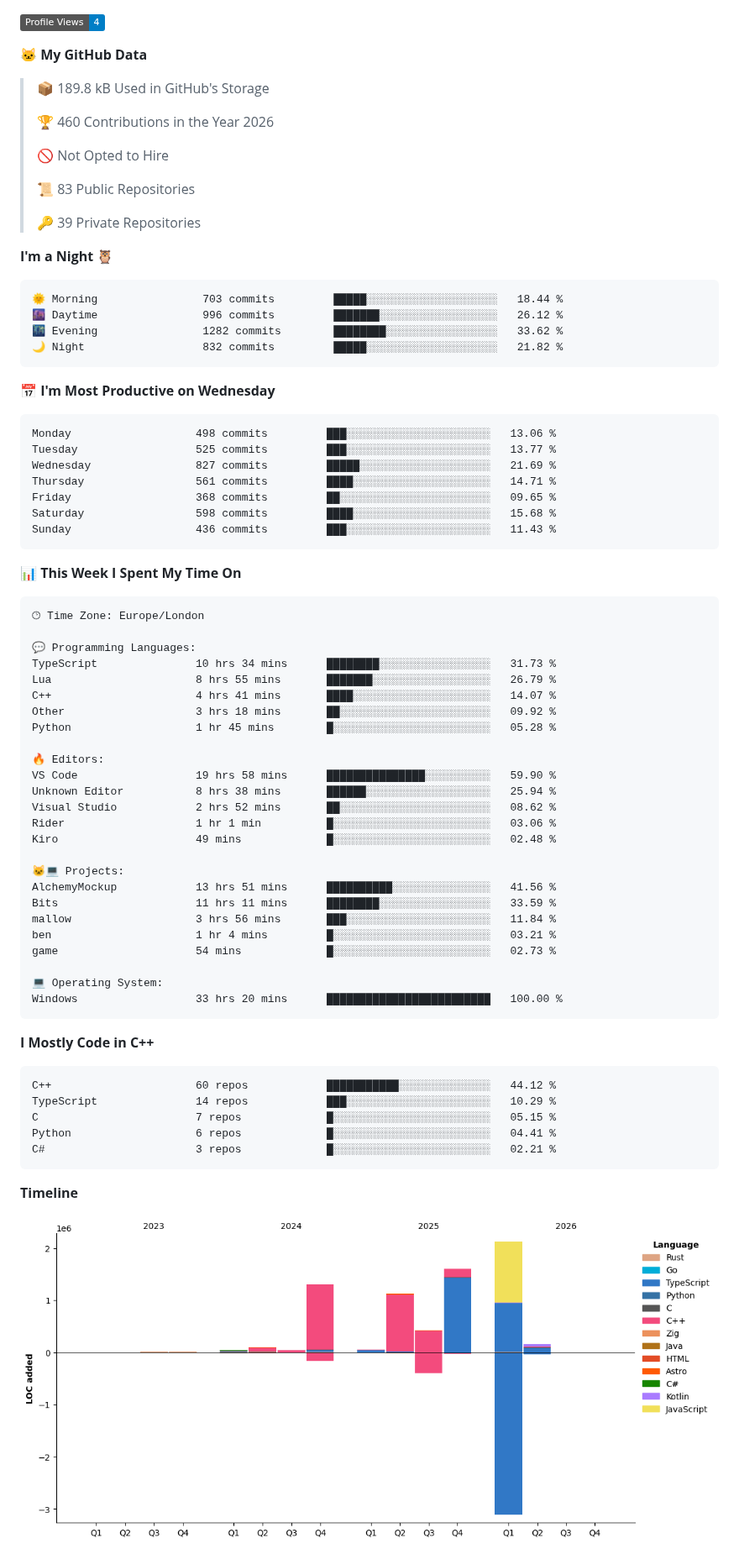
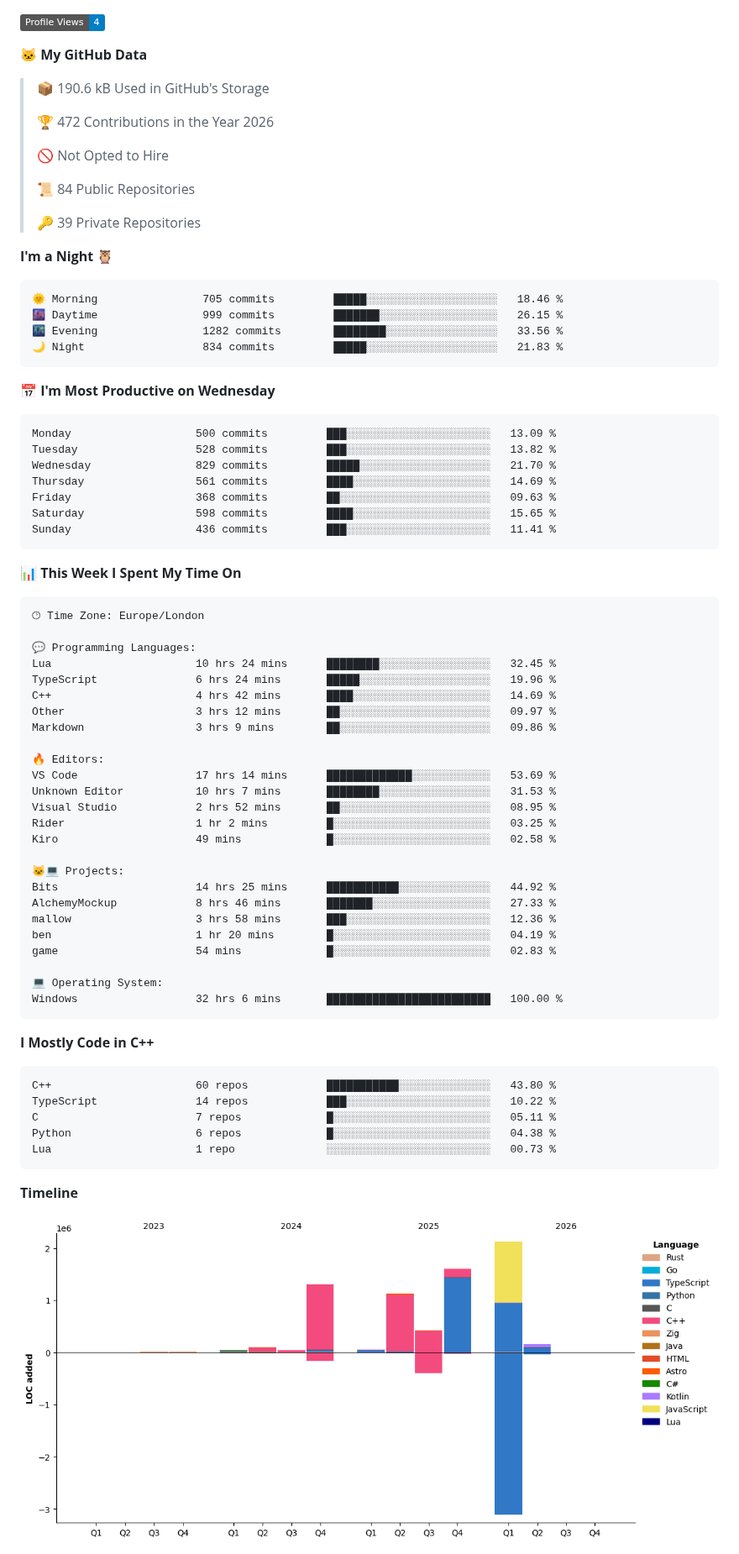
Before and after one commit to BenMcAvoy/BenMcAvoy, a Markdown page: README.md, the part around one of its changes. Shown at 84% size. Drawn GitHub-style; pictures changed too: assets/bar_graph.png; badges without logos.

Commit message:
Updated with Dev Metrics

````diff
--- a/README.md
+++ b/README.md
@@ -22,34 +22,34 @@ I'm passionate about learning to program and currently diving into **C++**. Here
 
 **🐱 My GitHub Data**
 
-> 📦 189.8 kB Used in GitHub's Storage
+> 📦 190.6 kB Used in GitHub's Storage
  >
-> 🏆 460 Contributions in the Year 2026
+> 🏆 472 Contributions in the Year 2026
  >
 > 🚫 Not Opted to Hire
  >
-> 📜 83 Public Repositories
+> 📜 84 Public Repositories
  >
 > 🔑 39 Private Repositories
  >
 **I'm a Night 🦉**
 
 ```text
-🌞 Morning                703 commits         █████░░░░░░░░░░░░░░░░░░░░   18.44 %
-🌆 Daytime                996 commits         ███████░░░░░░░░░░░░░░░░░░   26.12 %
-🌃 Evening                1282 commits        ████████░░░░░░░░░░░░░░░░░   33.62 %
-🌙 Night                  832 commits         █████░░░░░░░░░░░░░░░░░░░░   21.82 %
+🌞 Morning                705 commits         █████░░░░░░░░░░░░░░░░░░░░   18.46 %
+🌆 Daytime                999 commits         ███████░░░░░░░░░░░░░░░░░░   26.15 %
+🌃 Evening                1282 commits        ████████░░░░░░░░░░░░░░░░░   33.56 %
+🌙 Night                  834 commits         █████░░░░░░░░░░░░░░░░░░░░   21.83 %
 ```
 📅 **I'm Most Productive on Wednesday**
 
 ```text
-Monday                   498 commits         ███░░░░░░░░░░░░░░░░░░░░░░   13.06 %
-Tuesday                  525 commits         ███░░░░░░░░░░░░░░░░░░░░░░   13.77 %
-Wednesday                827 commits         █████░░░░░░░░░░░░░░░░░░░░   21.69 %
-Thursday                 561 commits         ████░░░░░░░░░░░░░░░░░░░░░   14.71 %
-Friday                   368 commits         ██░░░░░░░░░░░░░░░░░░░░░░░   09.65 %
-Saturday                 598 commits         ████░░░░░░░░░░░░░░░░░░░░░   15.68 %
-Sunday                   436 commits         ███░░░░░░░░░░░░░░░░░░░░░░   11.43 %
+Monday                   500 commits         ███░░░░░░░░░░░░░░░░░░░░░░   13.09 %
+Tuesday                  528 commits         ███░░░░░░░░░░░░░░░░░░░░░░   13.82 %
+Wednesday                829 commits         █████░░░░░░░░░░░░░░░░░░░░   21.70 %
+Thursday                 561 commits         ████░░░░░░░░░░░░░░░░░░░░░   14.69 %
+Friday                   368 commits         ██░░░░░░░░░░░░░░░░░░░░░░░   09.63 %
+Saturday                 598 commits         ████░░░░░░░░░░░░░░░░░░░░░   15.65 %
+Sunday                   436 commits         ███░░░░░░░░░░░░░░░░░░░░░░   11.41 %
 ```
 
 
@@ -59,38 +59,38 @@ Sunday                   436 commits         ███░░░░░░░░
 🕑︎ Time Zone: Europe/London
 
 💬 Programming Languages:
-TypeScript               10 hrs 34 mins      ████████░░░░░░░░░░░░░░░░░   31.73 %
-Lua                      8 hrs 55 mins       ███████░░░░░░░░░░░░░░░░░░   26.79 %
-C++                      4 hrs 41 mins       ████░░░░░░░░░░░░░░░░░░░░░   14.07 %
-Other                    3 hrs 18 mins       ██░░░░░░░░░░░░░░░░░░░░░░░   09.92 %
-Python                   1 hr 45 mins        █░░░░░░░░░░░░░░░░░░░░░░░░   05.28 %
+Lua                      10 hrs 24 mins      ████████░░░░░░░░░░░░░░░░░   32.45 %
+TypeScript               6 hrs 24 mins       █████░░░░░░░░░░░░░░░░░░░░   19.96 %
+C++                      4 hrs 42 mins       ████░░░░░░░░░░░░░░░░░░░░░   14.69 %
+Other                    3 hrs 12 mins       ██░░░░░░░░░░░░░░░░░░░░░░░   09.97 %
+Markdown                 3 hrs 9 mins        ██░░░░░░░░░░░░░░░░░░░░░░░   09.86 %
 
 🔥 Editors:
-VS Code                  19 hrs 58 mins      ███████████████░░░░░░░░░░   59.90 %
-Unknown Editor           8 hrs 38 mins       ██████░░░░░░░░░░░░░░░░░░░   25.94 %
-Visual Studio            2 hrs 52 mins       ██░░░░░░░░░░░░░░░░░░░░░░░   08.62 %
-Rider                    1 hr 1 min          █░░░░░░░░░░░░░░░░░░░░░░░░   03.06 %
-Kiro                     49 mins             █░░░░░░░░░░░░░░░░░░░░░░░░   02.48 %
+VS Code                  17 hrs 14 mins      █████████████░░░░░░░░░░░░   53.69 %
+Unknown Editor           10 hrs 7 mins       ████████░░░░░░░░░░░░░░░░░   31.53 %
+Visual Studio            2 hrs 52 mins       ██░░░░░░░░░░░░░░░░░░░░░░░   08.95 %
+Rider                    1 hr 2 mins         █░░░░░░░░░░░░░░░░░░░░░░░░   03.25 %
+Kiro                     49 mins             █░░░░░░░░░░░░░░░░░░░░░░░░   02.58 %
 
 🐱‍💻 Projects:
-AlchemyMockup            13 hrs 51 mins      ██████████░░░░░░░░░░░░░░░   41.56 %
-Bits                     11 hrs 11 mins      ████████░░░░░░░░░░░░░░░░░   33.59 %
-mallow                   3 hrs 56 mins       ███░░░░░░░░░░░░░░░░░░░░░░   11.84 %
-ben                      1 hr 4 mins         █░░░░░░░░░░░░░░░░░░░░░░░░   03.21 %
-game                     54 mins             █░░░░░░░░░░░░░░░░░░░░░░░░   02.73 %
+Bits                     14 hrs 25 mins      ███████████░░░░░░░░░░░░░░   44.92 %
+AlchemyMockup            8 hrs 46 mins       ███████░░░░░░░░░░░░░░░░░░   27.33 %
+mallow                   3 hrs 58 mins       ███░░░░░░░░░░░░░░░░░░░░░░   12.36 %
+ben                      1 hr 20 mins        █░░░░░░░░░░░░░░░░░░░░░░░░   04.19 %
+game                     54 mins             █░░░░░░░░░░░░░░░░░░░░░░░░   02.83 %
 
 💻 Operating System:
-Windows                  33 hrs 20 mins      █████████████████████████   100.00 %
+Windows                  32 hrs 6 mins       █████████████████████████   100.00 %
 ```
 
 **I Mostly Code in C++**
 
 ```text
-C++                      60 repos            ███████████░░░░░░░░░░░░░░   44.12 %
-TypeScript               14 repos            ███░░░░░░░░░░░░░░░░░░░░░░   10.29 %
-C                        7 repos             █░░░░░░░░░░░░░░░░░░░░░░░░   05.15 %
-Python                   6 repos             █░░░░░░░░░░░░░░░░░░░░░░░░   04.41 %
-C#                       3 repos             █░░░░░░░░░░░░░░░░░░░░░░░░   02.21 %
+C++                      60 repos            ███████████░░░░░░░░░░░░░░   43.80 %
+TypeScript               14 repos            ███░░░░░░░░░░░░░░░░░░░░░░   10.22 %
+C                        7 repos             █░░░░░░░░░░░░░░░░░░░░░░░░   05.11 %
+Python                   6 repos             █░░░░░░░░░░░░░░░░░░░░░░░░   04.38 %
+Lua                      1 repo              ░░░░░░░░░░░░░░░░░░░░░░░░░   00.73 %
 ```
 
 
````
Also changed, not shown: other parts of README.md (+2 -2 lines).
